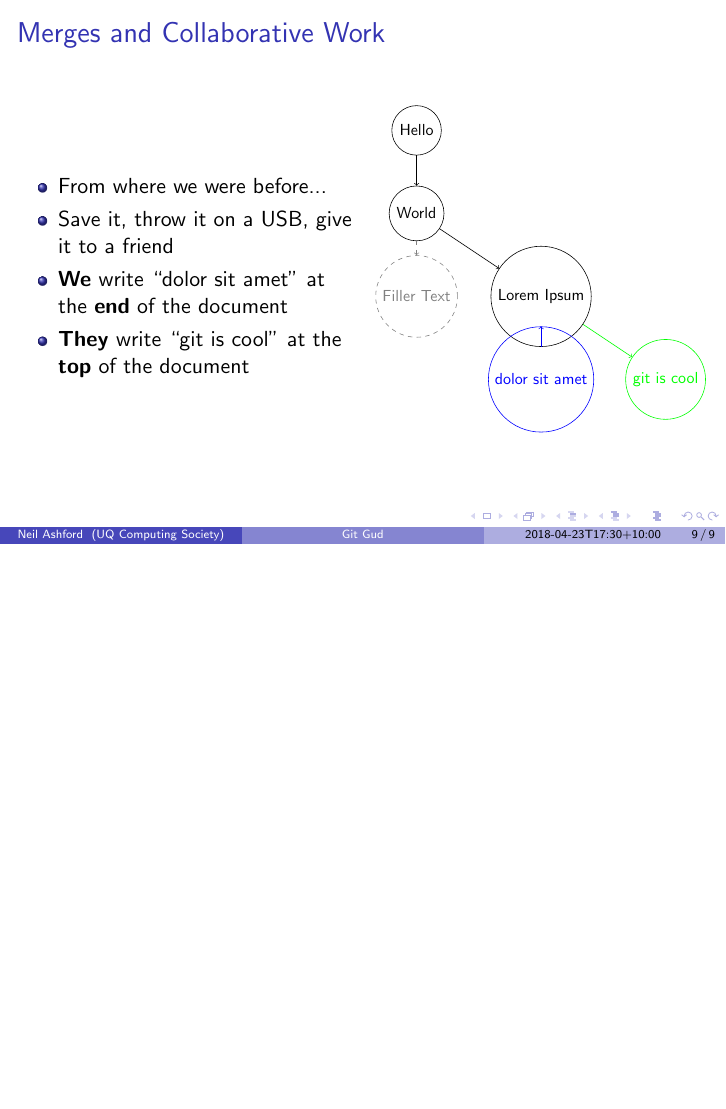
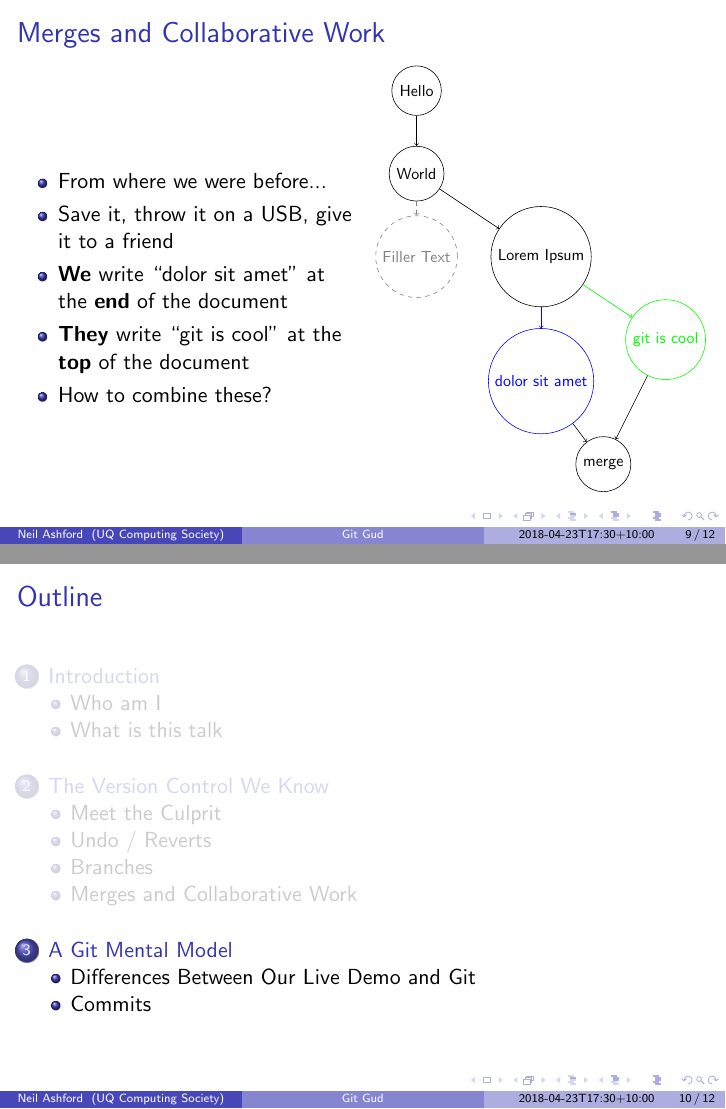
Before and after one commit to UQComputingSociety/git-talk-2018, LaTeX slides (talk.tex): page 35 of 35 before the commit and pages 36 and 37 of 48 after it, the two joined at a grey line, the shorter picture padded with empty space. Compiled offline with pdfLaTeX.

Commit message:
started writing up mental model section

```diff
--- a/talk.tex
+++ b/talk.tex
@@ -159,6 +159,7 @@
                 \item Save it, throw it on a USB, give it to a friend
                 \item \textbf{We} write ``dolor sit amet'' at the \textbf{end} of the document
                 \item \textbf{They} write ``git is cool'' at the \textbf{top} of the document
+                \item How to combine these?
             \end{itemize}
         \end{column}
         \begin{column}{0.5\textwidth}
@@ -174,12 +175,17 @@
                         \draw[->] (B) -- (D);
                     }
                     \only<3->{
-                        \node[blue, circle, draw, minimum size=1cm] (E) at (3,-6) {dolor sit amet};
+                        \node[blue, circle, draw, minimum size=1cm] (E) at (3,-7) {dolor sit amet};
                         \draw[blue, ->] (D) -- (E);
                     }
                     \only<4->{
                         \node[green, circle, draw, minimum size=1cm] (F) at (6,-6) {git is cool};
                         \draw[green, ->] (D) -- (F);
+                    }
+                    \only<5>{
+                        \node[circle, draw, minimum size=1cm] (G) at (4.5, -9) {merge};
+                        \draw[->] (E) -- (G);
+                        \draw[->] (F) -- (G);
                     }
                 \end{tikzpicture}
             }
@@ -187,3 +193,41 @@
     \end{columns}
 \end{frame}
 
+\section{A Git Mental Model}
+
+\subsection{Differences Between Our Live Demo and Git}
+\begin{frame}
+    \frametitle{Differences Between Our Live Demo and Git}
+
+    \begin{columns}
+        \begin{column}{0.5\textwidth}
+            \begin{itemize}[<+->]
+                \item Microsoft Word can't do all of these things
+                \item (Git can)
+                \item Undo and Redo track really small changes in a single file
+                \item Git tracks larger changes, in a directory (hereafter, repository)
+                \item ...and more
+            \end{itemize}
+        \end{column}
+        \begin{column}{0.5\textwidth}
+            \resizebox{\textwidth}{!}{
+                \begin{tikzpicture}
+                    \node[circle, draw, minimum size=1cm] (A) at (0,0) {Hello};
+                    \node[circle, draw, minimum size=1cm] (B) at (0,-2) {World};
+                    \draw[->] (A) -- (B);
+                    \node[gray, dashed, circle, draw, minimum size=1cm] (C) at (0,-4) {Filler Text};
+                    \draw[gray, dashed, ->] (B) -- (C);
+                    \node[circle, draw, minimum size=1cm] (D) at (3,-4) {Lorem Ipsum};
+                    \draw[->] (B) -- (D);
+                    \node[blue, circle, draw, minimum size=1cm] (E) at (3,-7) {dolor sit amet};
+                    \draw[blue, ->] (D) -- (E);
+                    \node[green, circle, draw, minimum size=1cm] (F) at (6,-6) {git is cool};
+                    \draw[green, ->] (D) -- (F);
+                    \node[circle, draw, minimum size=1cm] (G) at (4.5, -9) {merge};
+                    \draw[->] (E) -- (G);
+                    \draw[->] (F) -- (G);
+                \end{tikzpicture}
+            }
+        \end{column}
+    \end{columns}
+\end{frame}
```
Also changed, not shown: talk.tex (24 more changed lines).
